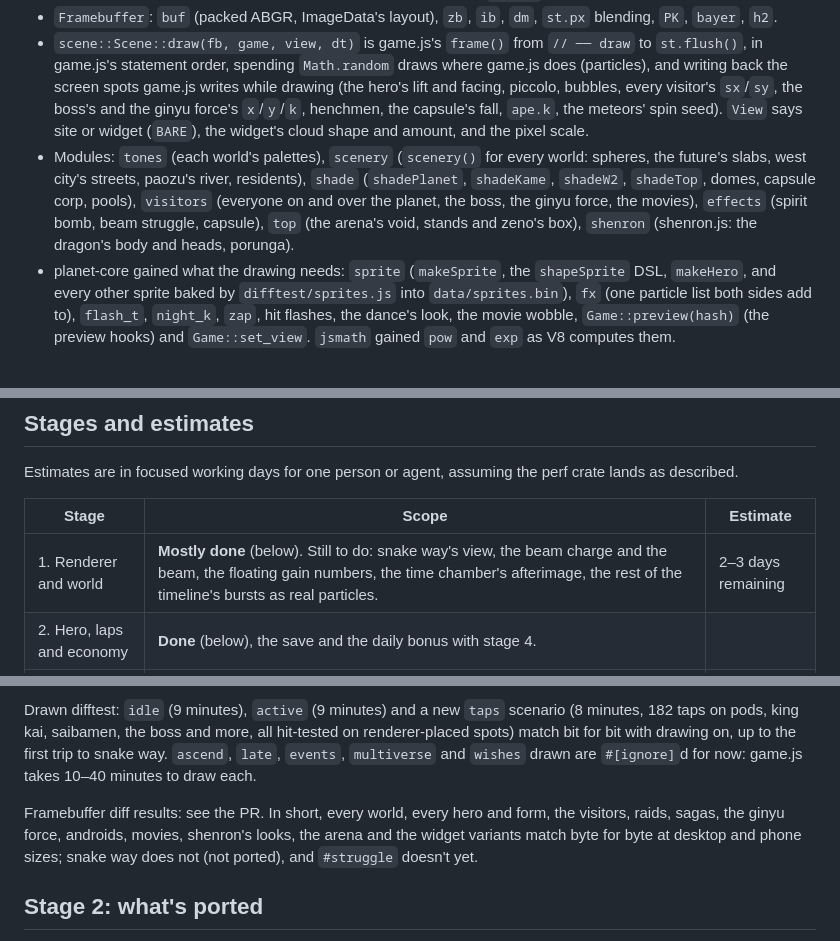
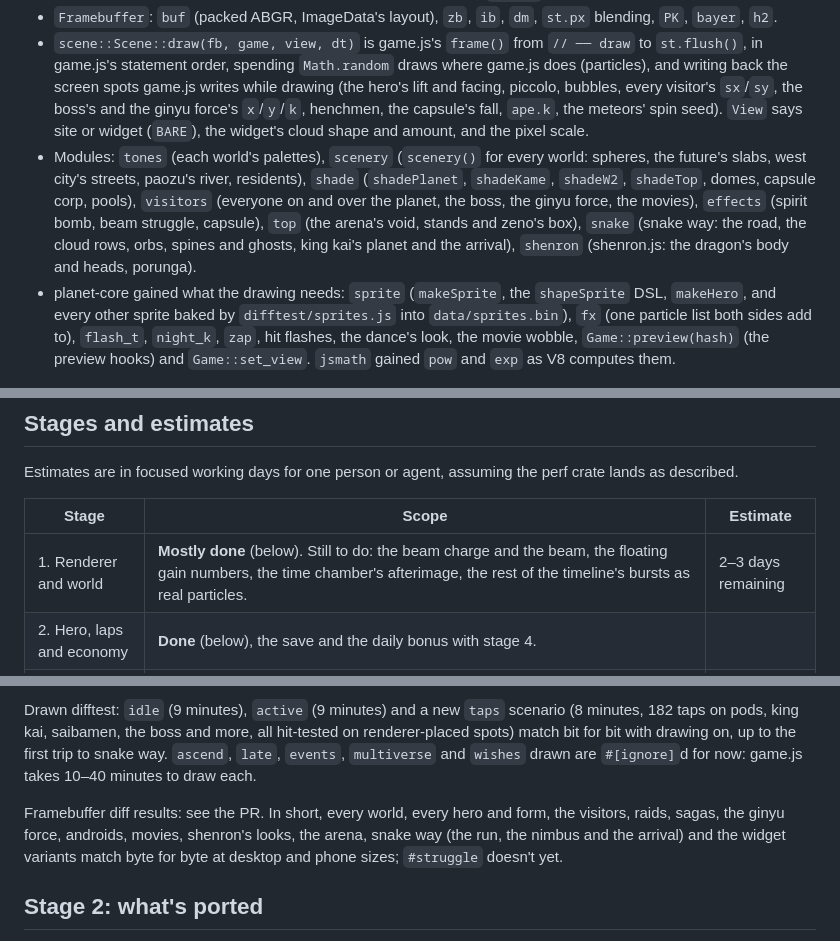
Before and after one commit to highskore/idle-fighterz, a Markdown page: rust/PLAN.md, 3 parts joined by grey strips. Drawn GitHub-style.

Commit message:
docs(rust): snake way is drawn

```diff
--- a/rust/PLAN.md
+++ b/rust/PLAN.md
@@ -38,7 +38,7 @@ Dependencies only point downward: `web` and `native` depend on `render`, and `re
 - **The perf crate is folded in.** px.wasm's kernels (`planet`, `outline`, `rim`) live in `planet-render/src/px_kernels.rs`; `wasm/src/lib.rs` keeps its exports, statics and `alloc` and `include!`s that file, and `px.wasm` rebuilds byte for byte. `planet-render/src/px.rs` includes the same file over a `Framebuffer` (the kernels keep px.wasm's statics, so calls take a lock). There is no `Raster` trait any more: one source, one owner.
 - `Framebuffer`: `buf` (packed ABGR, ImageData's layout), `zb`, `ib`, `dm`, `st.px` blending, `PK`, `bayer`, `h2`.
 - `scene::Scene::draw(fb, game, view, dt)` is game.js's `frame()` from `// ── draw` to `st.flush()`, in game.js's statement order, spending `Math.random` draws where game.js does (particles), and writing back the screen spots game.js writes while drawing (the hero's lift and facing, piccolo, bubbles, every visitor's `sx`/`sy`, the boss's and the ginyu force's `x`/`y`/`k`, henchmen, the capsule's fall, `ape.k`, the meteors' spin seed). `View` says site or widget (`BARE`), the widget's cloud shape and amount, and the pixel scale.
-- Modules: `tones` (each world's palettes), `scenery` (`scenery()` for every world: spheres, the future's slabs, west city's streets, paozu's river, residents), `shade` (`shadePlanet`, `shadeKame`, `shadeW2`, `shadeTop`, domes, capsule corp, pools), `visitors` (everyone on and over the planet, the boss, the ginyu force, the movies), `effects` (spirit bomb, beam struggle, capsule), `top` (the arena's void, stands and zeno's box), `shenron` (shenron.js: the dragon's body and heads, porunga).
+- Modules: `tones` (each world's palettes), `scenery` (`scenery()` for every world: spheres, the future's slabs, west city's streets, paozu's river, residents), `shade` (`shadePlanet`, `shadeKame`, `shadeW2`, `shadeTop`, domes, capsule corp, pools), `visitors` (everyone on and over the planet, the boss, the ginyu force, the movies), `effects` (spirit bomb, beam struggle, capsule), `top` (the arena's void, stands and zeno's box), `snake` (snake way: the road, the cloud rows, orbs, spines and ghosts, king kai's planet and the arrival), `shenron` (shenron.js: the dragon's body and heads, porunga).
 - planet-core gained what the drawing needs: `sprite` (`makeSprite`, the `shapeSprite` DSL, `makeHero`, and every other sprite baked by `difftest/sprites.js` into `data/sprites.bin`), `fx` (one particle list both sides add to), `flash_t`, `night_k`, `zap`, hit flashes, the dance's look, the movie wobble, `Game::preview(hash)` (the preview hooks) and `Game::set_view`. `jsmath` gained `pow` and `exp` as V8 computes them.
 
 ### planet-web
@@ -77,7 +77,7 @@ Estimates are in focused working days for one person or agent, assuming the perf
 
 | Stage | Scope | Estimate |
 |---|---|---|
-| 1. Renderer and world | **Mostly done** (below). Still to do: snake way's view, the beam charge and the beam, the floating gain numbers, the time chamber's afterimage, the rest of the timeline's bursts as real particles. | 2–3 days remaining |
+| 1. Renderer and world | **Mostly done** (below). Still to do: the beam charge and the beam, the floating gain numbers, the time chamber's afterimage, the rest of the timeline's bursts as real particles. | 2–3 days remaining |
 | 2. Hero, laps and economy | **Done** (below), the save and the daily bonus with stage 4. | |
 | 3. Events and bosses | **Done**. The renderer-placed taps are diffed now (planet-render's drawn difftest). | |
 | 4. HUD bridge and menus | **Done** (below): input, the save, the HUD as data, wasm-bindgen exports, the shim, `build.mjs --rust`. Still to do: cut over (after stage 1). | |
@@ -95,7 +95,7 @@ That leaves about 5–8 days: the rest of stage 1, the cut-over (the `--rust` pa
 
 Drawn difftest: `idle` (9 minutes), `active` (9 minutes) and a new `taps` scenario (8 minutes, 182 taps on pods, king kai, saibamen, the boss and more, all hit-tested on renderer-placed spots) match bit for bit with drawing on, up to the first trip to snake way. `ascend`, `late`, `events`, `multiverse` and `wishes` drawn are `#[ignore]`d for now: game.js takes 10–40 minutes to draw each.
 
-Framebuffer diff results: see the PR. In short, every world, every hero and form, the visitors, raids, sagas, the ginyu force, androids, movies, shenron's looks, the arena and the widget variants match byte for byte at desktop and phone sizes; snake way does not (not ported), and `#struggle` doesn't yet.
+Framebuffer diff results: see the PR. In short, every world, every hero and form, the visitors, raids, sagas, the ginyu force, androids, movies, shenron's looks, the arena, snake way (the run, the nimbus and the arrival) and the widget variants match byte for byte at desktop and phone sizes; `#struggle` doesn't yet.
 
 ## Stage 2: what's ported
 
```
Also changed, not shown: other parts of rust/PLAN.md (+1 -1 lines).
